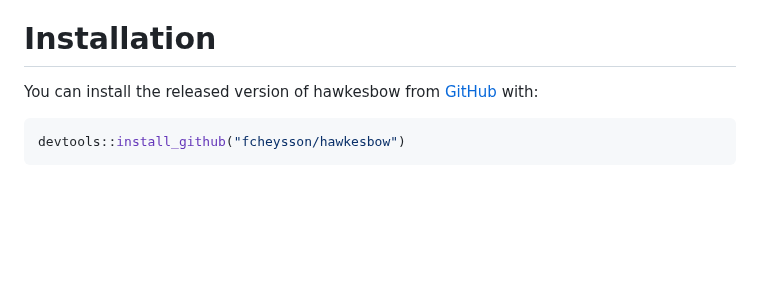
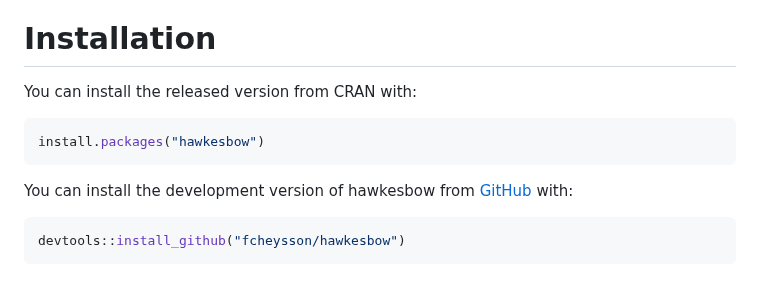
Before and after one commit to fcheysson/hawkesbow, a Markdown page: README.md, the part around the change. Rendered like a GitHub page; blank space fills up the shorter version.

````diff
--- a/README.md
+++ b/README.md
@@ -15,7 +15,13 @@ Lang 2020).
 
 # Installation
 
-You can install the released version of hawkesbow from
+You can install the released version from CRAN with:
+
+```r
+install.packages("hawkesbow")
+```
+
+You can install the development version of hawkesbow from
 [GitHub](https://github.com/fcheysson/hawkesbow) with:
 
 ``` r
````
